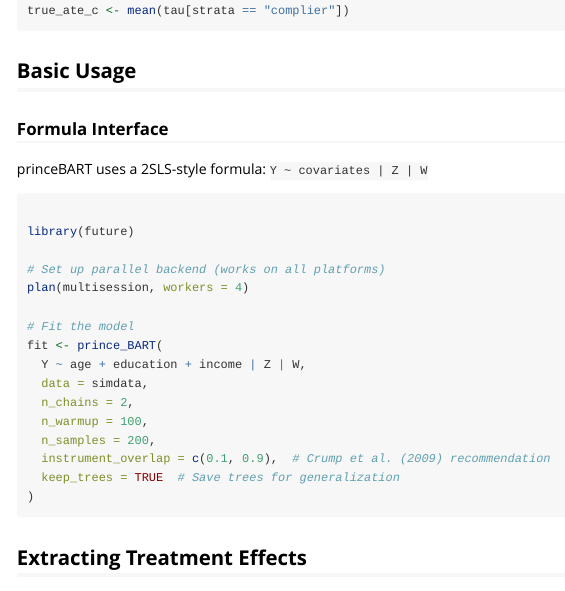
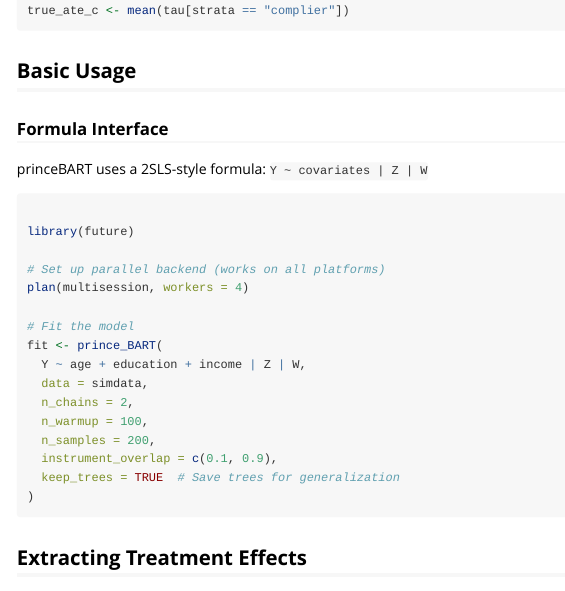
Before and after one commit to AlkemaLab/prince_BART, an R Markdown document (vignettes/introduction.Rmd): the page in a window 1100 px wide, from 2100 px down. Rendered offline with R 4.5, knitr and Pandoc, with nearby package versions; some code elsewhere in the file could not run offline.

Commit message:
Remove Crump et al. (2009) references from docs
Updated documentation and examples to remove references to Crump et al. (2009) for instrument_overlap parameter, clarifying that no trimming is performed by default.

```diff
--- a/vignettes/introduction.Rmd
+++ b/vignettes/introduction.Rmd
@@ -140,7 +140,7 @@ fit <- prince_BART(
   n_chains = 2,
   n_warmup = 100,
   n_samples = 200,
-  instrument_overlap = c(0.1, 0.9),  # Crump et al. (2009) recommendation
+  instrument_overlap = c(0.1, 0.9),
   keep_trees = TRUE  # Save trees for generalization
 )
 
```
Also changed, not shown: R/mc_psbart.R (+1 -1 lines), README.md, 1 other file.
